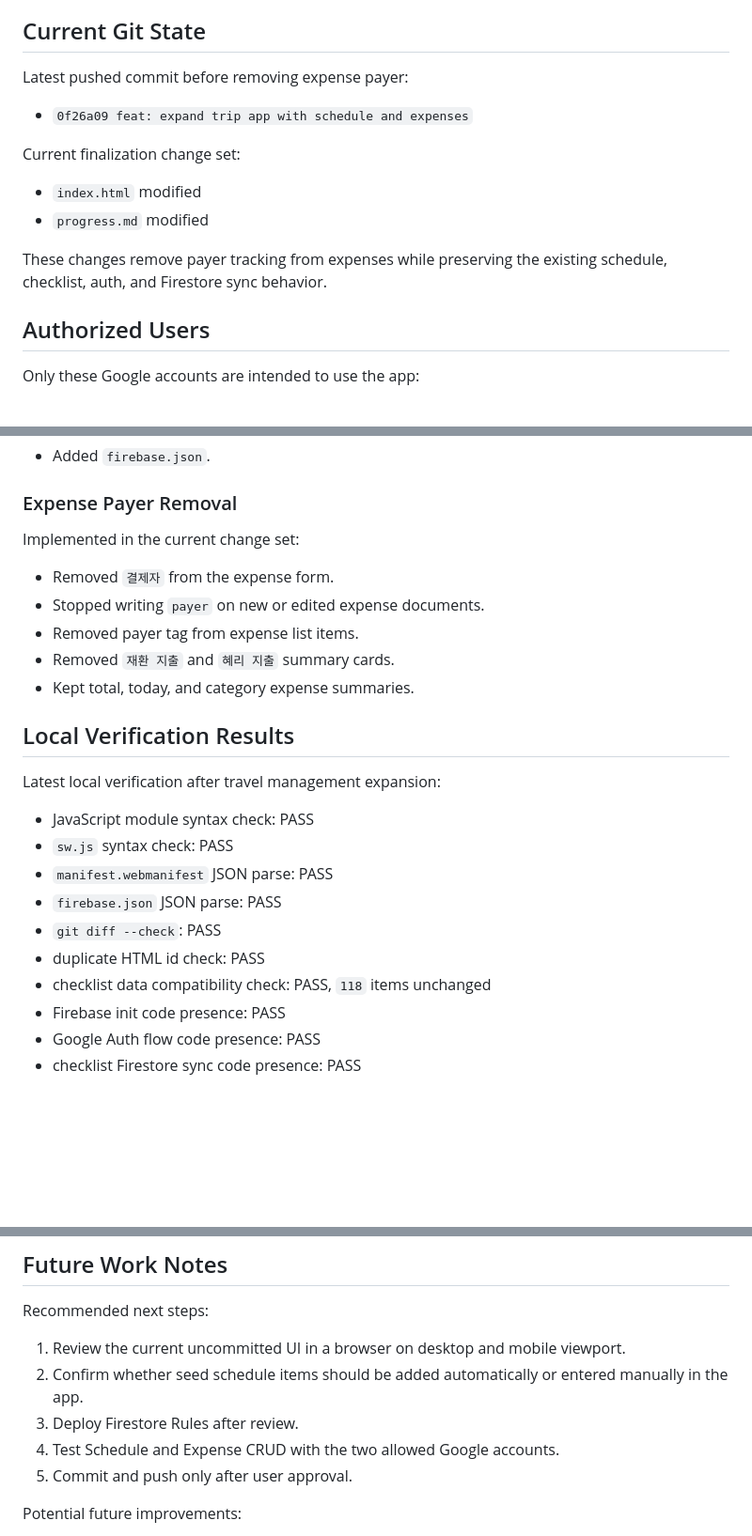
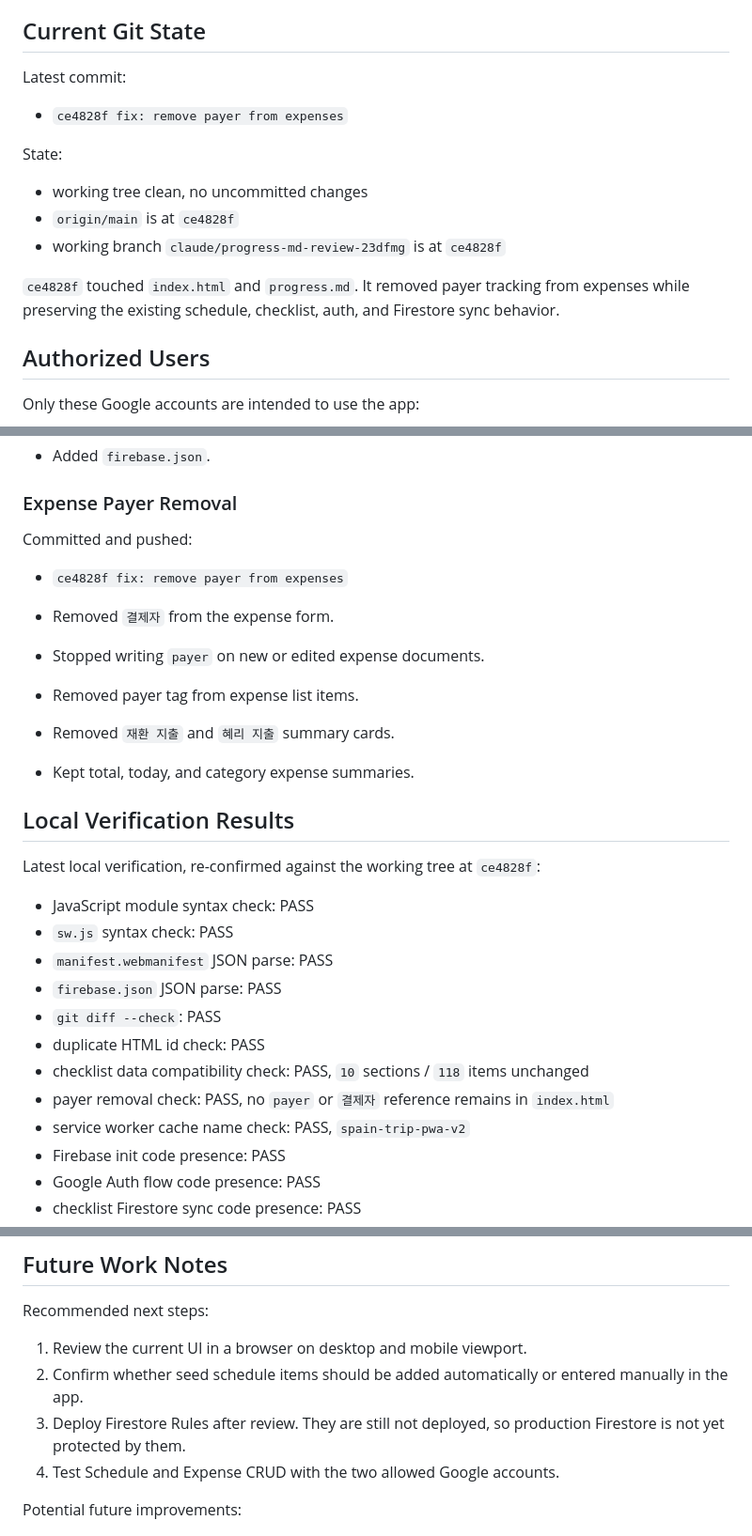
Before and after one commit to recoverlee/2026-spain-trip, a Markdown page: progress.md, 3 parts joined by grey strips. Shown at 94% size. Rendered like a GitHub page; blank space fills up the shorter version.

Commit message:
docs: sync progress.md with actual repository state (#1)
- record ce4828f as the latest commit and note the clean working tree
- move expense payer removal from pending change set to committed history
- drop the stale commit-after-approval and uncommitted-UI next steps
- add payer, checklist section, and service worker cache verification lines


Claude-Session: https://claude.ai/code/session_01WYyR9CTrXeeCU5AVqfB9ah

Co-authored-by: Claude <noreply@anthropic.com>

```diff
--- a/progress.md
+++ b/progress.md
@@ -16,16 +16,17 @@ The app is intentionally still kept mostly inside `index.html` to avoid a large
 
 ## Current Git State
 
-Latest pushed commit before removing expense payer:
+Latest commit:
 
-- `0f26a09 feat: expand trip app with schedule and expenses`
+- `ce4828f fix: remove payer from expenses`
 
-Current finalization change set:
+State:
 
-- `index.html` modified
-- `progress.md` modified
+- working tree clean, no uncommitted changes
+- `origin/main` is at `ce4828f`
+- working branch `claude/progress-md-review-23dfmg` is at `ce4828f`
 
-These changes remove payer tracking from expenses while preserving the existing schedule, checklist, auth, and Firestore sync behavior.
+`ce4828f` touched `index.html` and `progress.md`. It removed payer tracking from expenses while preserving the existing schedule, checklist, auth, and Firestore sync behavior.
 
 ## Authorized Users
 
@@ -246,7 +247,9 @@ Committed and pushed:
 
 ### Expense Payer Removal
 
-Implemented in the current change set:
+Committed and pushed:
+
+- `ce4828f fix: remove payer from expenses`
 
 - Removed `결제자` from the expense form.
 - Stopped writing `payer` on new or edited expense documents.
@@ -256,7 +259,7 @@ Implemented in the current change set:
 
 ## Local Verification Results
 
-Latest local verification after travel management expansion:
+Latest local verification, re-confirmed against the working tree at `ce4828f`:
 
 - JavaScript module syntax check: PASS
 - `sw.js` syntax check: PASS
@@ -264,7 +267,9 @@ Latest local verification after travel management expansion:
 - `firebase.json` JSON parse: PASS
 - `git diff --check`: PASS
 - duplicate HTML id check: PASS
-- checklist data compatibility check: PASS, `118` items unchanged
+- checklist data compatibility check: PASS, `10` sections / `118` items unchanged
+- payer removal check: PASS, no `payer` or `결제자` reference remains in `index.html`
+- service worker cache name check: PASS, `spain-trip-pwa-v2`
 - Firebase init code presence: PASS
 - Google Auth flow code presence: PASS
 - checklist Firestore sync code presence: PASS
@@ -279,11 +284,10 @@ Latest local verification after travel management expansion:
 
 Recommended next steps:
 
-1. Review the current uncommitted UI in a browser on desktop and mobile viewport.
+1. Review the current UI in a browser on desktop and mobile viewport.
 2. Confirm whether seed schedule items should be added automatically or entered manually in the app.
-3. Deploy Firestore Rules after review.
+3. Deploy Firestore Rules after review. They are still not deployed, so production Firestore is not yet protected by them.
 4. Test Schedule and Expense CRUD with the two allowed Google accounts.
-5. Commit and push only after user approval.
 
 Potential future improvements:
 
```
